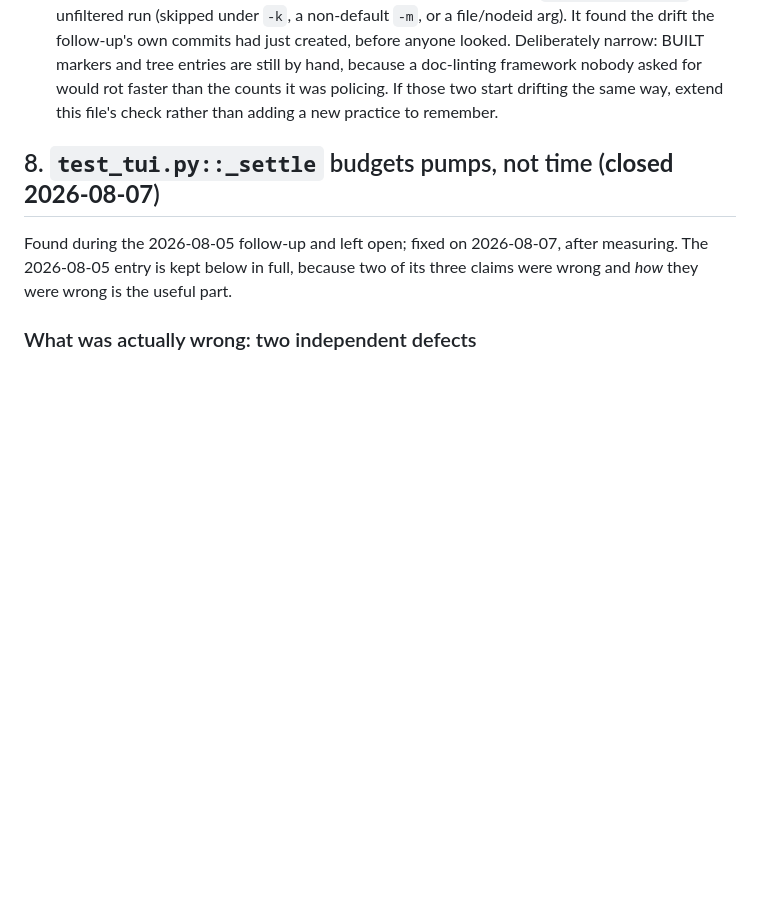
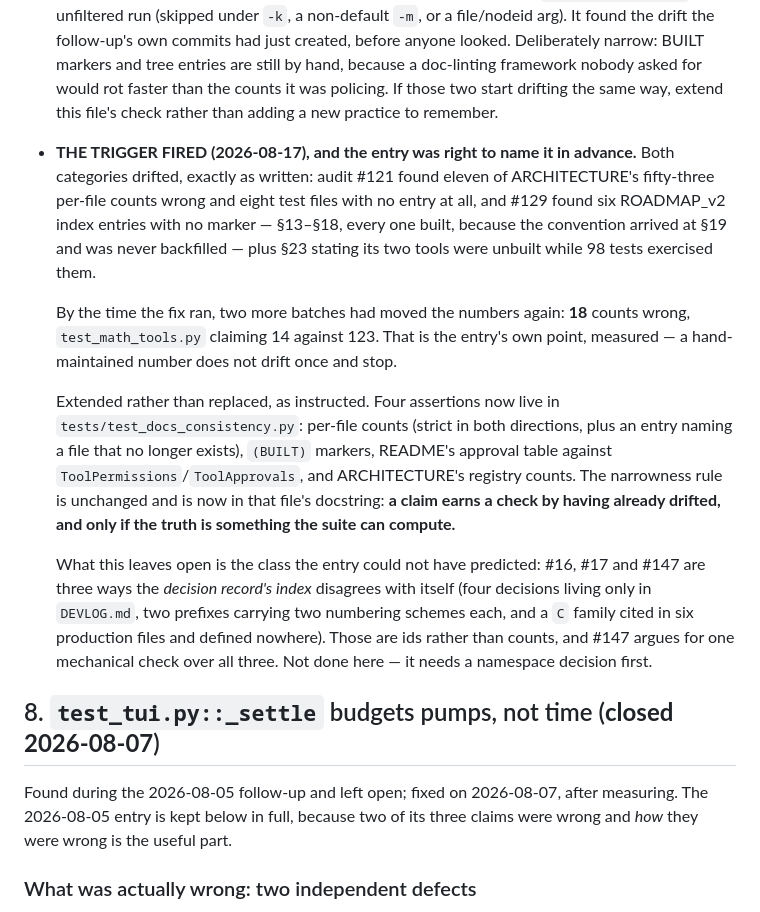
Before and after one commit to YahyaHammad/Venastine-Research-Harness, a Markdown page: TECHNICAL_DEBT.md, the part around the change. Rendered like a GitHub page; blank space fills up the shorter version.

Commit message:
Record the fourth fix batch in BREAKING_CHANGES and TECHNICAL_DEBT

```diff
--- a/TECHNICAL_DEBT.md
+++ b/TECHNICAL_DEBT.md
@@ -121,6 +121,34 @@ vs a real `__init__.py`; f8 missing **(BUILT)** marker).
   than the counts it was policing. If those two start drifting the same
   way, extend this file's check rather than adding a new practice to
   remember.
+- **THE TRIGGER FIRED (2026-08-17), and the entry was right to name it in
+  advance.** Both categories drifted, exactly as written: audit #121 found
+  eleven of ARCHITECTURE's fifty-three per-file counts wrong and eight test
+  files with no entry at all, and #129 found six ROADMAP_v2 index entries
+  with no marker — §13–§18, every one built, because the convention arrived
+  at §19 and was never backfilled — plus §23 stating its two tools were
+  unbuilt while 98 tests exercised them.
+
+  By the time the fix ran, two more batches had moved the numbers again:
+  **18** counts wrong, `test_math_tools.py` claiming 14 against 123. That
+  is the entry's own point, measured — a hand-maintained number does not
+  drift once and stop.
+
+  Extended rather than replaced, as instructed. Four assertions now live in
+  `tests/test_docs_consistency.py`: per-file counts (strict in both
+  directions, plus an entry naming a file that no longer exists), `(BUILT)`
+  markers, README's approval table against `ToolPermissions`/`ToolApprovals`,
+  and ARCHITECTURE's registry counts. The narrowness rule is unchanged and
+  is now in that file's docstring: **a claim earns a check by having already
+  drifted, and only if the truth is something the suite can compute.**
+
+  What this leaves open is the class the entry could not have predicted:
+  #16, #17 and #147 are three ways the *decision record's index* disagrees
+  with itself (four decisions living only in `DEVLOG.md`, two prefixes
+  carrying two numbering schemes each, and a `C` family cited in six
+  production files and defined nowhere). Those are ids rather than counts,
+  and #147 argues for one mechanical check over all three. Not done here —
+  it needs a namespace decision first.
 
 ## 8. `test_tui.py::_settle` budgets pumps, not time (**closed 2026-08-07**)
 
```
Also changed, not shown: 1 other file.
